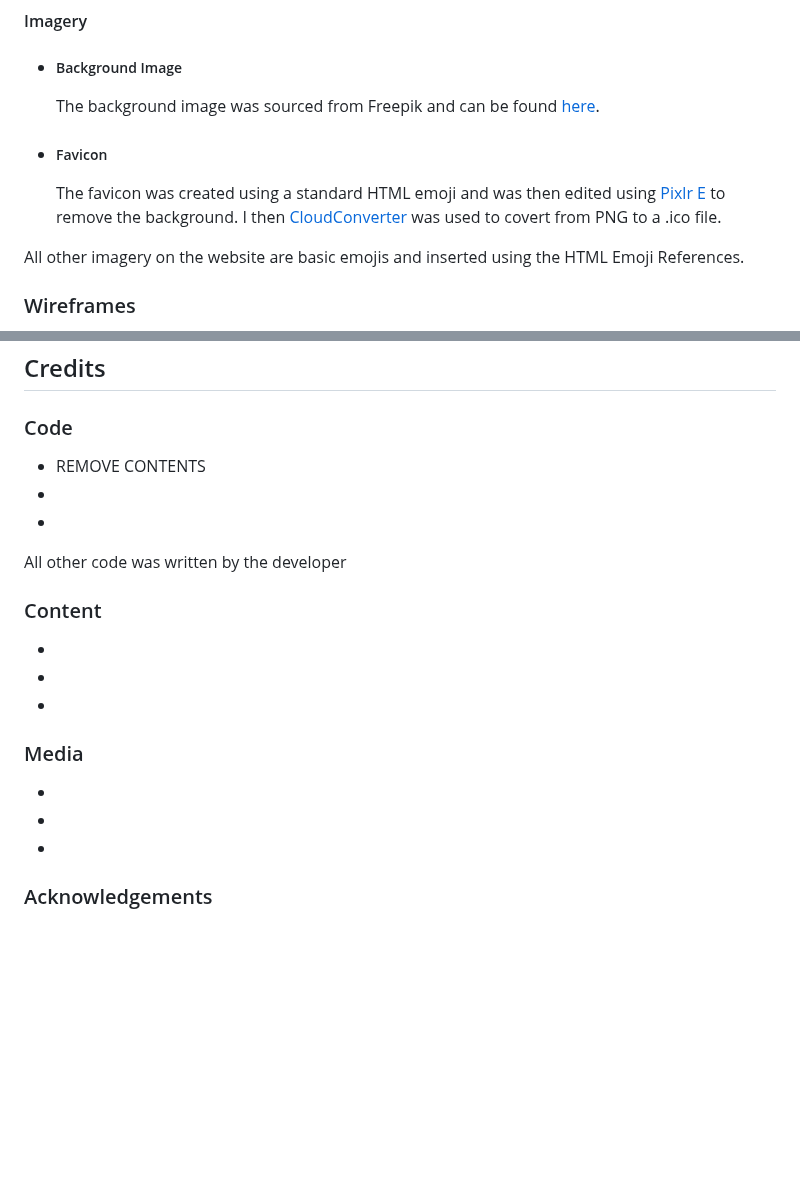
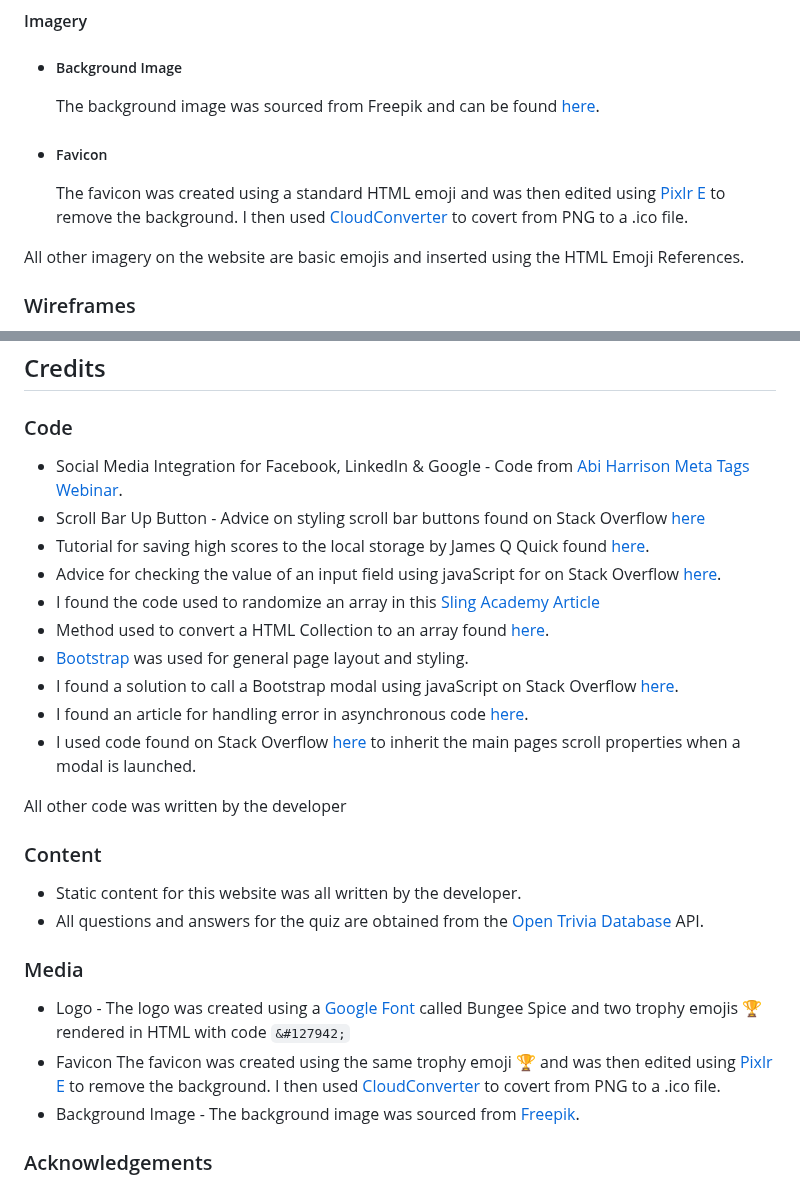
Before and after one commit to Ant2210/project2, a Markdown page: README.md, 2 parts joined by grey strips. Drawn GitHub-style; blank space fills up the shorter version.

Commit message:
Add credits section to README

```diff
--- a/README.md
+++ b/README.md
@@ -89,7 +89,7 @@ The main considerations for the font were again aesthetics and accessibility. In
     The background image was sourced from Freepik and can be found [here](https://www.freepik.com/free-vector/video-game-background-design_40127923.htm#query=retro%20game%20clouds%20and%20grass&position=12&from_view=search&track=ais).
 
 - ##### Favicon
-    The favicon was created using a standard HTML emoji and was then edited using [Pixlr E](https://pixlr.com/e/) to remove the background. I then [CloudConverter](https://cloudconvert.com/) was used to covert from PNG to a .ico file.
+    The favicon was created using a standard HTML emoji and was then edited using [Pixlr E](https://pixlr.com/e/) to remove the background. I then used [CloudConverter](https://cloudconvert.com/) to covert from PNG to a .ico file.
 
 All other imagery on the website are basic emojis and inserted using the HTML Emoji References.
 
@@ -405,23 +405,29 @@ By forking the GitHub Repository we make a copy of the original repository on ou
 
 ### Code
 
--   REMOVE CONTENTS
--
--
+-   Social Media Integration for Facebook, LinkedIn & Google - Code from [Abi Harrison Meta Tags Webinar](https://www.youtube.com/watch?v=t-4qqmikIqk).
+-   Scroll Bar Up Button - Advice on styling scroll bar buttons found on Stack Overflow [here](https://stackoverflow.com/questions/47576815/how-to-add-arrows-with-webkit-scrollbar-button)
+-   Tutorial for saving high scores to the local storage by James Q Quick found [here](https://www.youtube.com/watch?v=DFhmNLKwwGw).
+-   Advice for checking the value of an input field using javaScript for on Stack Overflow [here](https://stackoverflow.com/questions/3937513/javascript-validation-for-empty-input-field).
+-   I found the code used to randomize an array in this [Sling Academy Article](https://www.slingacademy.com/article/;ways-to-shuffle-an-array-in-javascript/?utm_content=cmp-true.)
+-   Method used to convert a HTML Collection to an array found [here](https://nikitahl.com/convert-array-like-collections-to-array/).
+-   [Bootstrap](https://getbootstrap.com/) was used for general page layout and styling.
+-   I found a solution to call a Bootstrap modal using javaScript on Stack Overflow [here](https://stackoverflow.com/questions/62827002/bootstrap-v5-manually-call-a-modal-mymodal-show-not-working-vanilla-javascrip).
+-   I found an article for handling error in asynchronous code [here](https://wesbos.com/javascript/12-advanced-flow-control/71-async-await-error-handling).
+- I used code found on Stack Overflow [here](https://stackoverflow.com/questions/25070144/bootstrap-modal-removes-scroll-bar) to inherit the main pages scroll properties when a modal is launched.
 
 All other code was written by the developer
 
 ### Content
 
--
--
--
+-   Static content for this website was all written by the developer.
+-   All questions and answers for the quiz are obtained from the [Open Trivia Database](https://opentdb.com/) API.
 
 ### Media
 
--
--
--
+-   Logo - The logo was created using a [Google Font](https://fonts.google.com/specimen/Bungee+Spice?query=bungee) called Bungee Spice and two trophy emojis &#127942; rendered in HTML with code `&#127942;`
+-   Favicon The favicon was created using the same trophy emoji &#127942; and was then edited using [Pixlr E](https://pixlr.com/e/) to remove the background. I then used [CloudConverter](https://cloudconvert.com/) to covert from PNG to a .ico file.
+-   Background Image - The background image was sourced from [Freepik](https://www.freepik.com/free-vector/video-game-background-design_40127923.htm#query=retro%20game%20clouds%20and%20grass&position=12&from_view=search&track=ais).
 
 ### Acknowledgements
 
```
